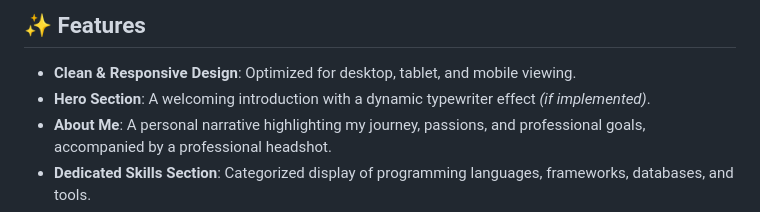
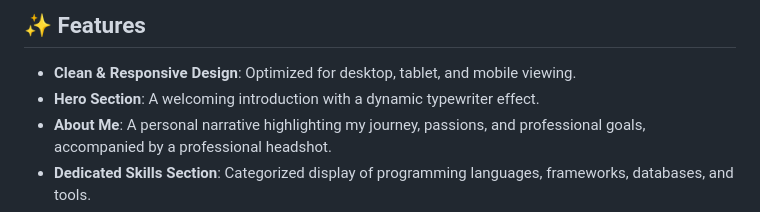
Before and after one commit to sruthisoppa/celebal-project, a Markdown page: README.md, the part around the change. Drawn GitHub-style.

```diff
--- a/README.md
+++ b/README.md
@@ -28,7 +28,7 @@ This portfolio website serves as my online resume and a dynamic showcase of my w
 ## ✨ Features
 
 - **Clean & Responsive Design**: Optimized for desktop, tablet, and mobile viewing.
-- **Hero Section**: A welcoming introduction with a dynamic typewriter effect *(if implemented)*.
+- **Hero Section**: A welcoming introduction with a dynamic typewriter effect.
 - **About Me**: A personal narrative highlighting my journey, passions, and professional goals, accompanied by a professional headshot.
 - **Dedicated Skills Section**: Categorized display of programming languages, frameworks, databases, and tools.
 - **Enhanced Project Gallery**:
```
